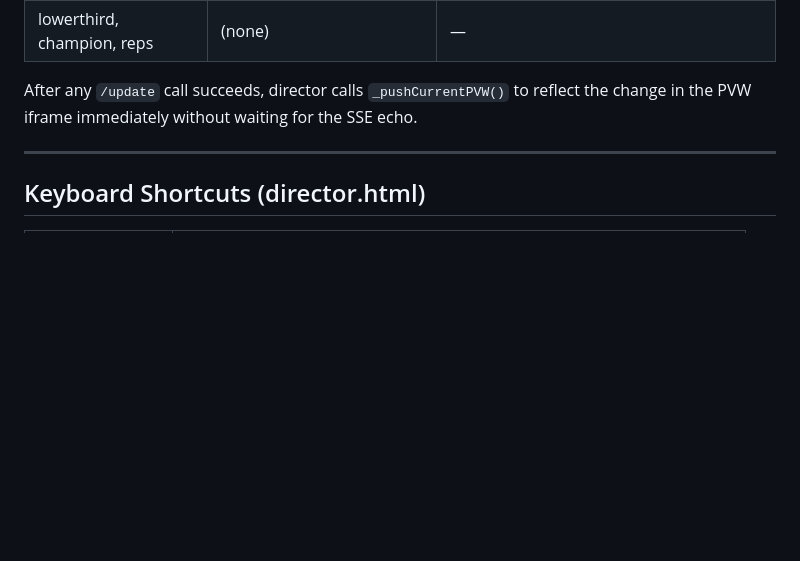
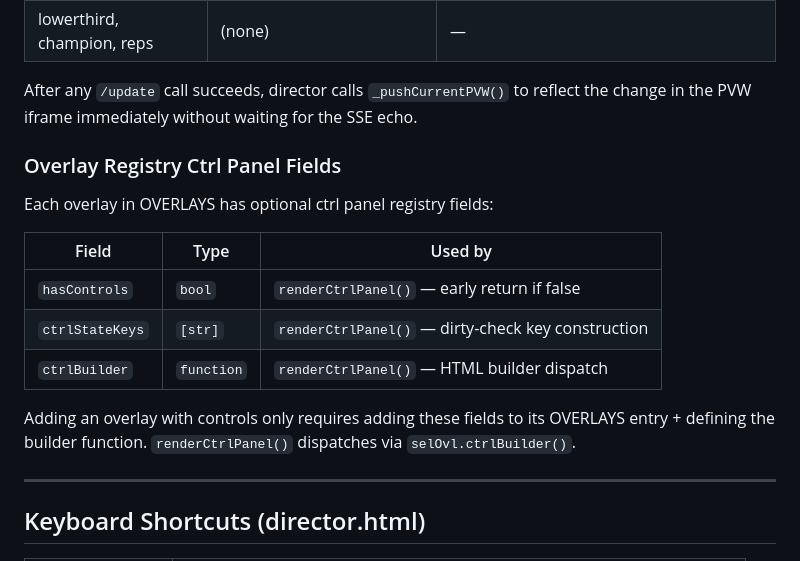
Before and after one commit to anthony89f-creator/Strongpass-live, a Markdown page: docs/ARCHITECTURE.md, the part around the change. Rendered like a GitHub page; blank space fills up the shorter version.

Commit message:
docs: update RUNTIME_FLOW and ARCHITECTURE for BUILD-20260518-K
- RUNTIME_FLOW: BUILD_ID reference updated from C to K
- ARCHITECTURE: document ctrlBuilder/ctrlStateKeys/hasControls registry fields

Co-Authored-By: Claude Sonnet 4.6 <noreply@anthropic.com>

```diff
--- a/docs/ARCHITECTURE.md
+++ b/docs/ARCHITECTURE.md
@@ -233,6 +233,18 @@ When an overlay is in PVW, the ctrl panel renders overlay-specific controls:
 
 After any `/update` call succeeds, director calls `_pushCurrentPVW()` to reflect the change in the PVW iframe immediately without waiting for the SSE echo.
 
+### Overlay Registry Ctrl Panel Fields
+
+Each overlay in OVERLAYS has optional ctrl panel registry fields:
+
+| Field | Type | Used by |
+|---|---|---|
+| `hasControls` | `bool` | `renderCtrlPanel()` — early return if false |
+| `ctrlStateKeys` | `[str]` | `renderCtrlPanel()` — dirty-check key construction |
+| `ctrlBuilder` | `function` | `renderCtrlPanel()` — HTML builder dispatch |
+
+Adding an overlay with controls only requires adding these fields to its OVERLAYS entry + defining the builder function. `renderCtrlPanel()` dispatches via `selOvl.ctrlBuilder()`.
+
 ---
 
 ## Keyboard Shortcuts (director.html)
```
Also changed, not shown: docs/RUNTIME_FLOW.md (+2 -2 lines).
